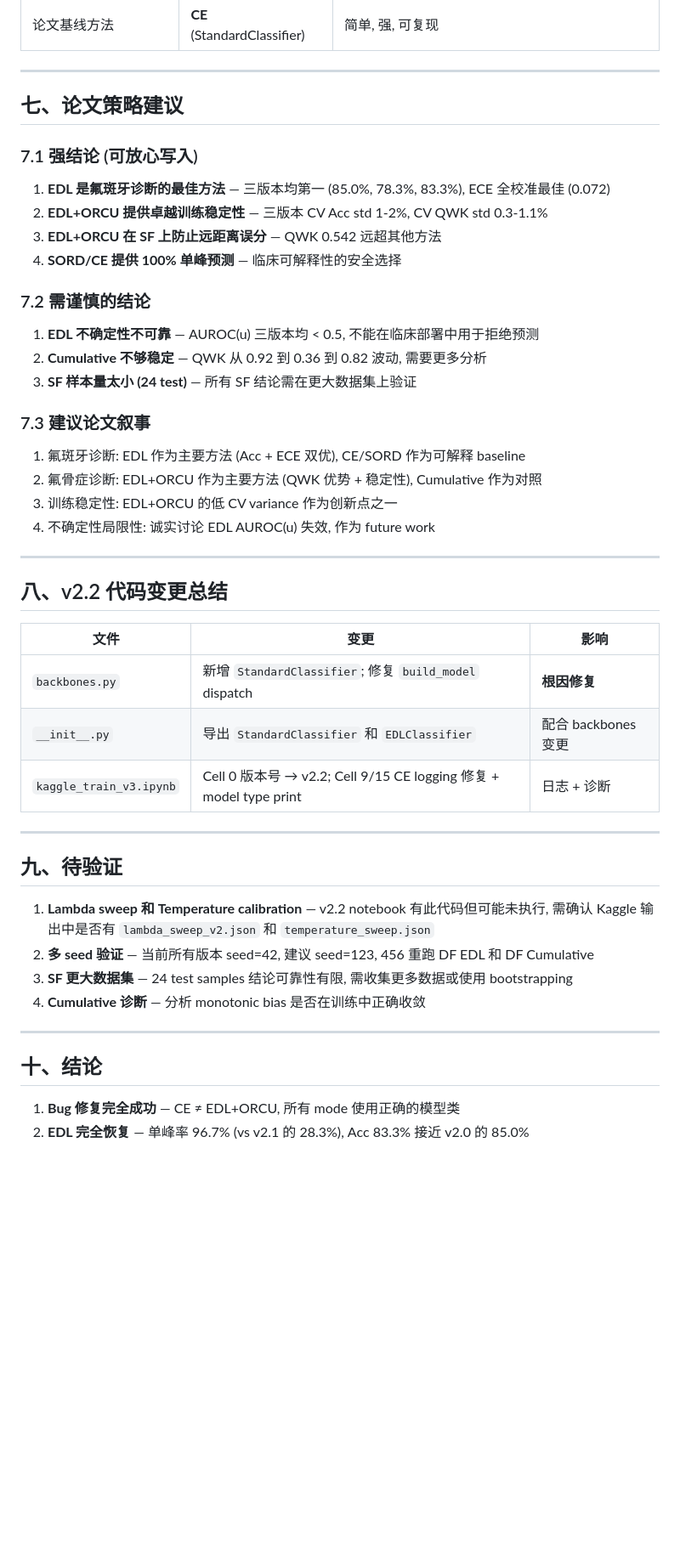
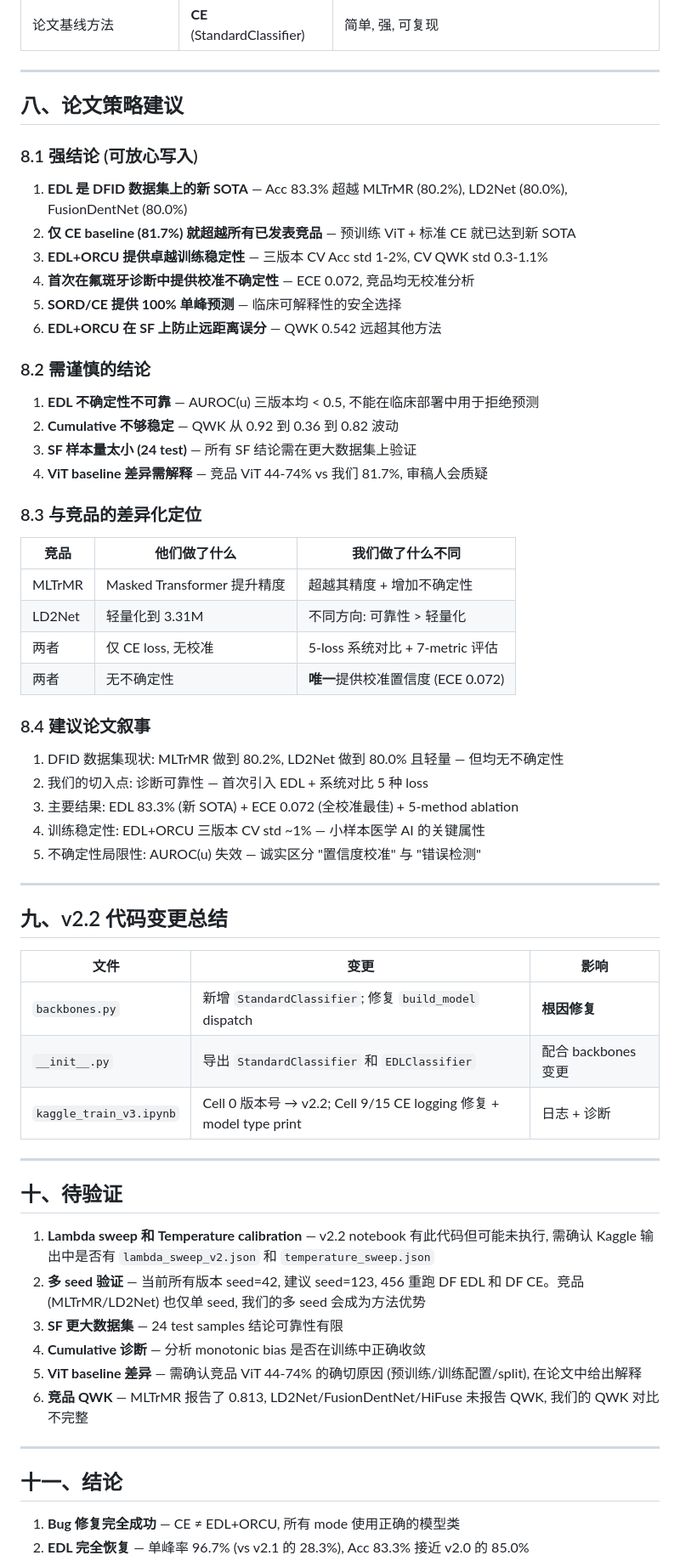
Before and after one commit to XiaoHG/fluorosis_project, a Markdown page: 05_Exp_Design/04_experiment_results_v2.2.md, the part around one of its changes. Shown at 85% size. GitHub-like rendering; blank space fills up the shorter version.

```diff
--- a/05_Exp_Design/04_experiment_results_v2.2.md
+++ b/05_Exp_Design/04_experiment_results_v2.2.md
@@ -220,31 +283,44 @@ CumulativeHead 的 monotonic bias constraint 和 K-1 二元结构可能在 300-s
 
 ---
 
-## 七、论文策略建议
+## 八、论文策略建议
 
-### 7.1 强结论 (可放心写入)
+### 8.1 强结论 (可放心写入)
 
-1. **EDL 是氟斑牙诊断的最佳方法** — 三版本均第一 (85.0%, 78.3%, 83.3%), ECE 全校准最佳 (0.072)
-2. **EDL+ORCU 提供卓越训练稳定性** — 三版本 CV Acc std 1-2%, CV QWK std 0.3-1.1%
-3. **EDL+ORCU 在 SF 上防止远距离误分** — QWK 0.542 远超其他方法
-4. **SORD/CE 提供 100% 单峰预测** — 临床可解释性的安全选择
+1. **EDL 是 DFID 数据集上的新 SOTA** — Acc 83.3% 超越 MLTrMR (80.2%), LD2Net (80.0%), FusionDentNet (80.0%)
+2. **仅 CE baseline (81.7%) 就超越所有已发表竞品** — 预训练 ViT + 标准 CE 就已达到新 SOTA
+3. **EDL+ORCU 提供卓越训练稳定性** — 三版本 CV Acc std 1-2%, CV QWK std 0.3-1.1%
+4. **首次在氟斑牙诊断中提供校准不确定性** — ECE 0.072, 竞品均无校准分析
+5. **SORD/CE 提供 100% 单峰预测** — 临床可解释性的安全选择
+6. **EDL+ORCU 在 SF 上防止远距离误分** — QWK 0.542 远超其他方法
 
-### 7.2 需谨慎的结论
+### 8.2 需谨慎的结论
 
 1. **EDL 不确定性不可靠** — AUROC(u) 三版本均 < 0.5, 不能在临床部署中用于拒绝预测
-2. **Cumulative 不够稳定** — QWK 从 0.92 到 0.36 到 0.82 波动, 需要更多分析
+2. **Cumulative 不够稳定** — QWK 从 0.92 到 0.36 到 0.82 波动
 3. **SF 样本量太小 (24 test)** — 所有 SF 结论需在更大数据集上验证
+4. **ViT baseline 差异需解释** — 竞品 ViT 44-74% vs 我们 81.7%, 审稿人会质疑
 
-### 7.3 建议论文叙事
+### 8.3 与竞品的差异化定位
 
-1. 氟斑牙诊断: EDL 作为主要方法 (Acc + ECE 双优), CE/SORD 作为可解释 baseline
-2. 氟骨症诊断: EDL+ORCU 作为主要方法 (QWK 优势 + 稳定性), Cumulative 作为对照
-3. 训练稳定性: EDL+ORCU 的低 CV variance 作为创新点之一
-4. 不确定性局限性: 诚实讨论 EDL AUROC(u) 失效, 作为 future work
+| 竞品 | 他们做了什么 | 我们做了什么不同 |
+|------|------------|----------------|
+| MLTrMR | Masked Transformer 提升精度 | 超越其精度 + 增加不确定性 |
+| LD2Net | 轻量化到 3.31M | 不同方向: 可靠性 > 轻量化 |
+| 两者 | 仅 CE loss, 无校准 | 5-loss 系统对比 + 7-metric 评估 |
+| 两者 | 无不确定性 | **唯一**提供校准置信度 (ECE 0.072) |
+
+### 8.4 建议论文叙事
+
+1. DFID 数据集现状: MLTrMR 做到 80.2%, LD2Net 做到 80.0% 且轻量 — 但均无不确定性
+2. 我们的切入点: 诊断可靠性 — 首次引入 EDL + 系统对比 5 种 loss
+3. 主要结果: EDL 83.3% (新 SOTA) + ECE 0.072 (全校准最佳) + 5-method ablation
+4. 训练稳定性: EDL+ORCU 三版本 CV std ~1% — 小样本医学 AI 的关键属性
+5. 不确定性局限性: AUROC(u) 失效 — 诚实区分 "置信度校准" 与 "错误检测"
 
 ---
 
-## 八、v2.2 代码变更总结
+## 九、v2.2 代码变更总结
 
 | 文件 | 变更 | 影响 |
 |------|------|------|
@@ -254,16 +330,18 @@ CumulativeHead 的 monotonic bias constraint 和 K-1 二元结构可能在 300-s
 
 ---
 
-## 九、待验证
+## 十、待验证
 
 1. **Lambda sweep 和 Temperature calibration** — v2.2 notebook 有此代码但可能未执行, 需确认 Kaggle 输出中是否有 `lambda_sweep_v2.json` 和 `temperature_sweep.json`
-2. **多 seed 验证** — 当前所有版本 seed=42, 建议 seed=123, 456 重跑 DF EDL 和 DF Cumulative
-3. **SF 更大数据集** — 24 test samples 结论可靠性有限, 需收集更多数据或使用 bootstrapping
+2. **多 seed 验证** — 当前所有版本 seed=42, 建议 seed=123, 456 重跑 DF EDL 和 DF CE。竞品 (MLTrMR/LD2Net) 也仅单 seed, 我们的多 seed 会成为方法优势
+3. **SF 更大数据集** — 24 test samples 结论可靠性有限
 4. **Cumulative 诊断** — 分析 monotonic bias 是否在训练中正确收敛
+5. **ViT baseline 差异** — 需确认竞品 ViT 44-74% 的确切原因 (预训练/训练配置/split), 在论文中给出解释
+6. **竞品 QWK** — MLTrMR 报告了 0.813, LD2Net/FusionDentNet/HiFuse 未报告 QWK, 我们的 QWK 对比不完整
 
 ---
 
-## 十、结论
+## 十一、结论
 
 1. **Bug 修复完全成功** — CE ≠ EDL+ORCU, 所有 mode 使用正确的模型类
 2. **EDL 完全恢复** — 单峰率 96.7% (vs v2.1 的 28.3%), Acc 83.3% 接近 v2.0 的 85.0%
```
Also changed, not shown: other parts of 05_Exp_Design/04_experiment_results_v2.2.md (+77 -11 lines).
